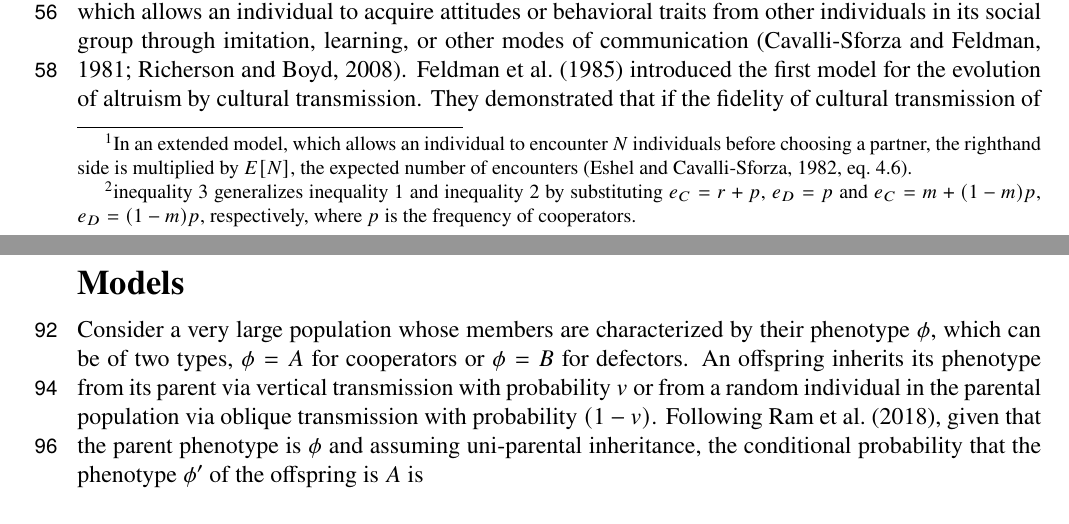
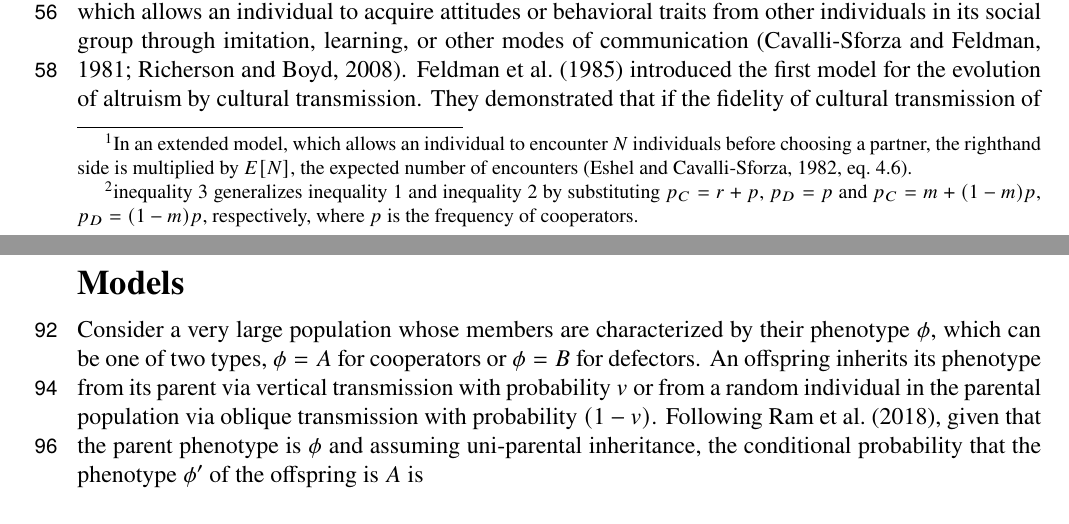
Before and after one commit to yoavram-lab/CulturalCooperation, a LaTeX paper (ms/main.tex): two parts of pages 2 and 3 of 22, joined at a grey line, cut so that both start at the same text. Compiled offline with pdfLaTeX.

Commit message:
fix two typos - one of two, footnote

```diff
--- a/ms/main.tex
+++ b/ms/main.tex
@@ -169,7 +169,7 @@ With some change in parameters, this condition is summarized by \citep[eq.~2.3]{
 \begin{equation} \label{eq:fletcher2009}
 c < b \cdot (p_C - p_D ) \,,
 \end{equation}
-where $p_C$ is the probability that a cooperator receives help, and $p_D$ is the probability that a defector receives help.\footnote{inequality~\ref{eq:fletcher2009} generalizes inequality~\ref{eq:hamilton_rule} and inequality~\ref{eq:eshel1982} by substituting $e_C=r + p$, $e_D=p$ and $e_C=m + (1-m)p$, $e_D=(1-m)p$, respectively, where $p$ is the frequency of cooperators.}
+where $p_C$ is the probability that a cooperator receives help, and $p_D$ is the probability that a defector receives help.\footnote{inequality~\ref{eq:fletcher2009} generalizes inequality~\ref{eq:hamilton_rule} and inequality~\ref{eq:eshel1982} by substituting $p_C=r + p$, $p_D=p$ and $p_C=m + (1-m)p$, $p_D=(1-m)p$, respectively, where $p$ is the frequency of cooperators.}
 See \citet{Bijma2010assortment} for treatment of non-public-goods games.
 
 
@@ -199,7 +199,7 @@ This further emphasizes that treatment of cooperation as a cultural trait, rathe
 % Models
 \section*{Models}
 
-Consider a very large population whose members are characterized by their phenotype $\phi$, which can be of two types, $\phi=A$ for cooperators or $\phi=B$ for defectors.
+Consider a very large population whose members are characterized by their phenotype $\phi$, which can be one of two types, $\phi=A$ for cooperators or $\phi=B$ for defectors.
 An offspring inherits its phenotype from its parent via vertical transmission with probability $v$ or from a random individual in the parental population via oblique transmission with probability $(1-v)$.
 Following~\citet{ram2018evolution}, given that the parent phenotype is $\phi$ and assuming uni-parental inheritance, % TODO cite Zefferman Behav Ecol 2016
 the conditional probability that the phenotype $\phi'$ of the offspring is $A$ is
```
Also changed, not shown: ms/main.pdf.
